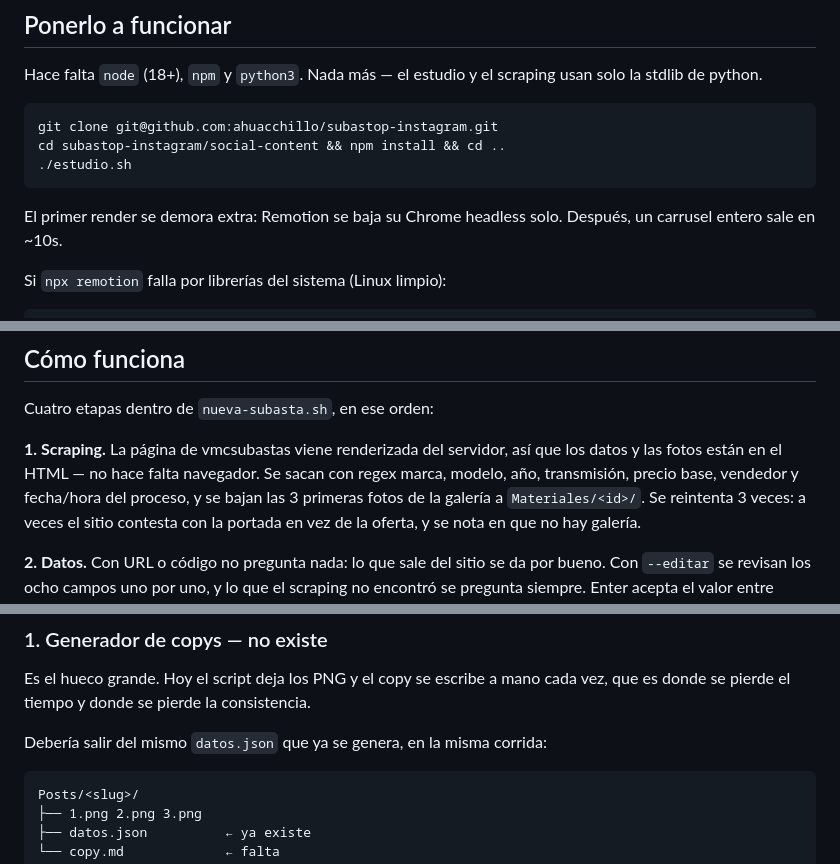
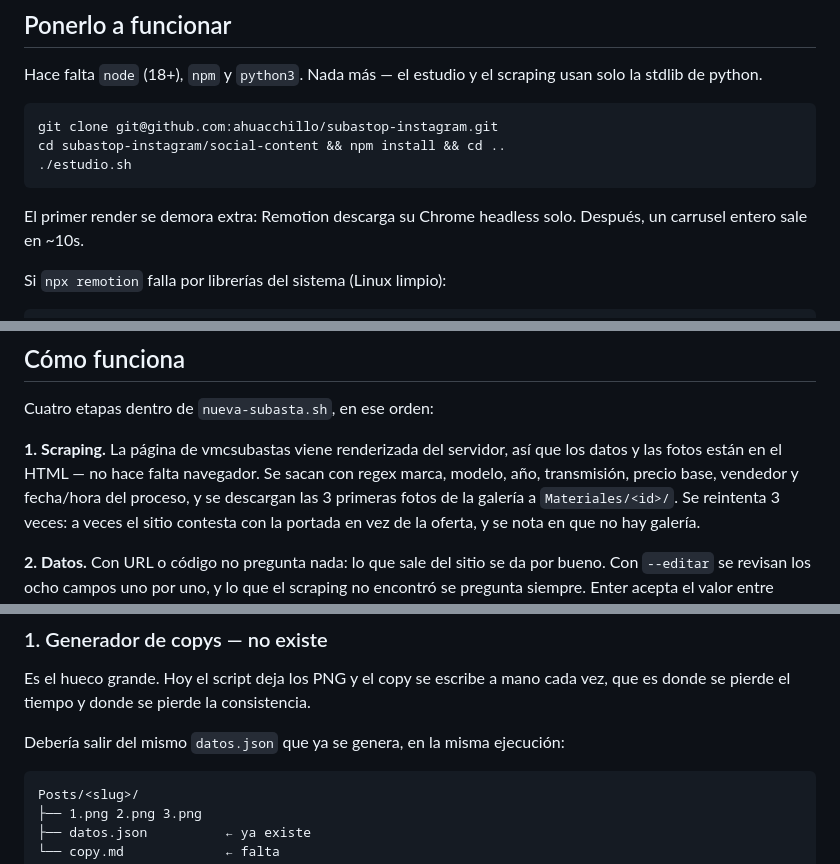
Before and after one commit to ahuacchillo/subastop-instagram, a Markdown page: README.md, 3 parts joined by grey strips. GitHub-like rendering.

````diff
--- a/README.md
+++ b/README.md
@@ -63,7 +63,7 @@ cd subastop-instagram/social-content && npm install && cd ..
 ./estudio.sh
 ```
 
-El primer render se demora extra: Remotion se baja su Chrome headless solo.
+El primer render se demora extra: Remotion descarga su Chrome headless solo.
 Después, un carrusel entero sale en ~10s.
 
 Si `npx remotion` falla por librerías del sistema (Linux limpio):
@@ -90,7 +90,7 @@ Cuatro etapas dentro de `nueva-subasta.sh`, en ese orden:
 **1. Scraping.** La página de vmcsubastas viene renderizada del servidor, así
 que los datos y las fotos están en el HTML — no hace falta navegador. Se sacan
 con regex marca, modelo, año, transmisión, precio base, vendedor y fecha/hora
-del proceso, y se bajan las 3 primeras fotos de la galería a `Materiales/<id>/`.
+del proceso, y se descargan las 3 primeras fotos de la galería a `Materiales/<id>/`.
 Se reintenta 3 veces: a veces el sitio contesta con la portada en vez de la
 oferta, y se nota en que no hay galería.
 
@@ -253,7 +253,7 @@ Ordenados por lo que más duele.
 Es el hueco grande. Hoy el script deja los PNG y el copy se escribe a mano cada
 vez, que es donde se pierde el tiempo y donde se pierde la consistencia.
 
-Debería salir del mismo `datos.json` que ya se genera, en la misma corrida:
+Debería salir del mismo `datos.json` que ya se genera, en la misma ejecución:
 
 ```
 Posts/<slug>/
````
Also changed, not shown: other parts of README.md (+9 -9 lines).
